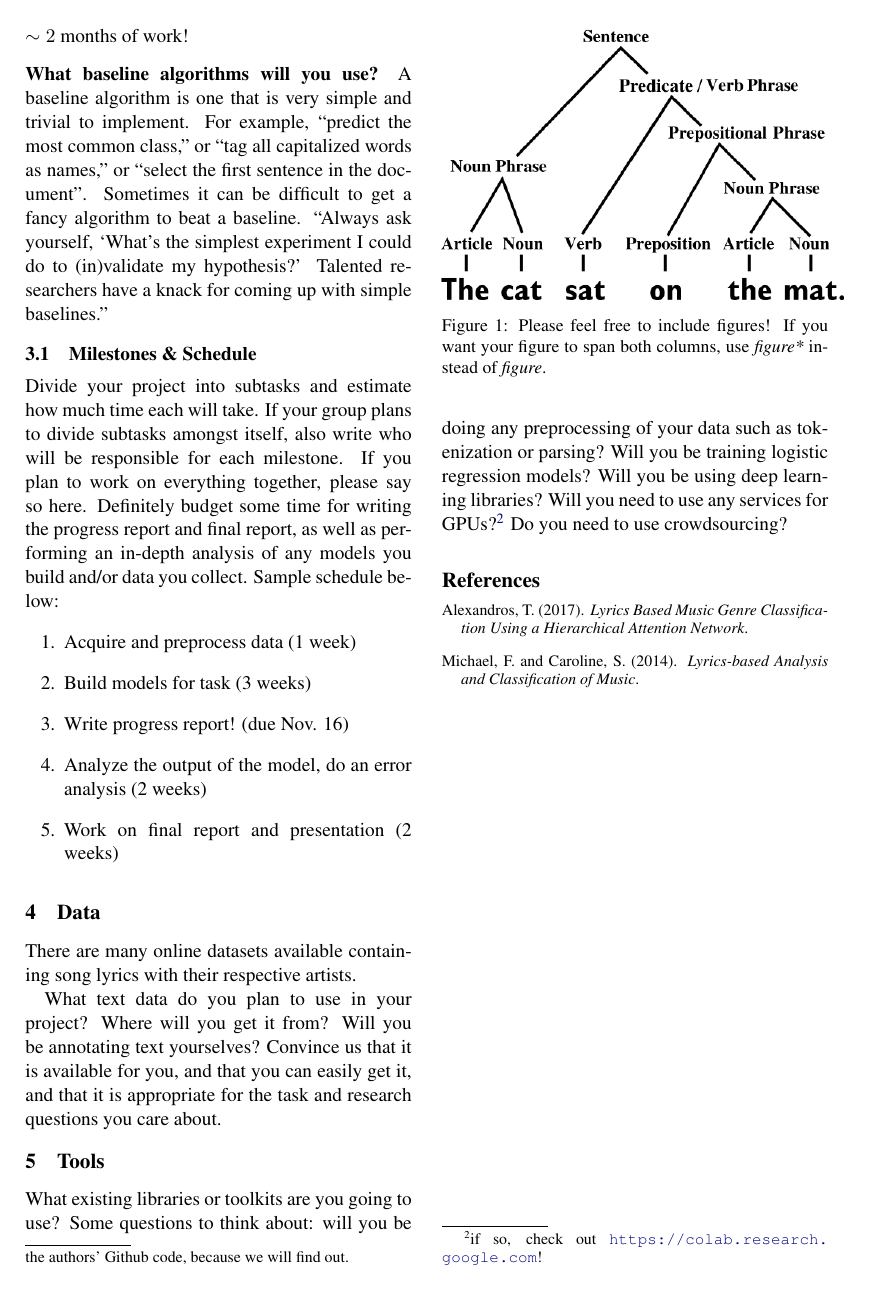
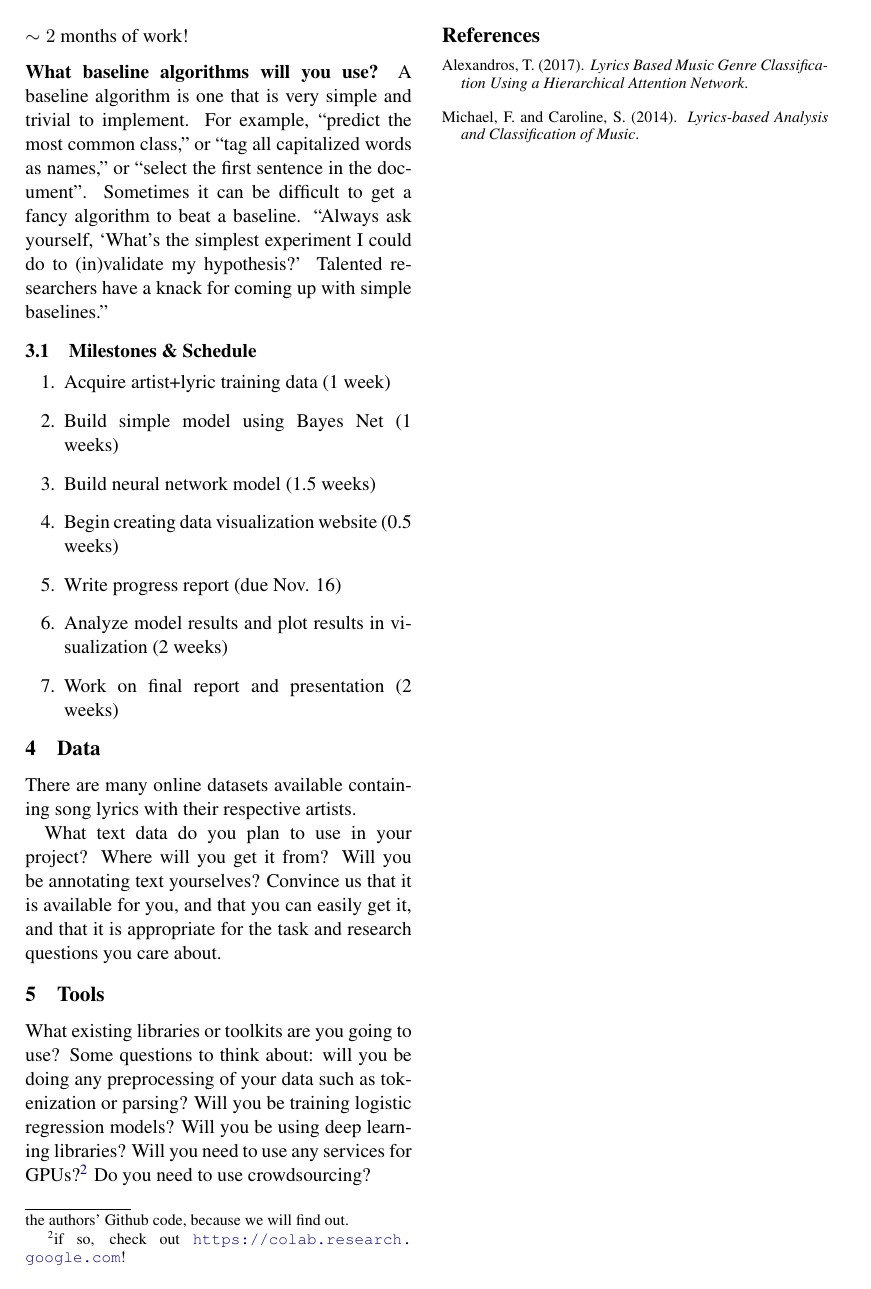
Before and after one commit to onocy/nlp_f18, a LaTeX document (latex/main.tex): page 2 of 2. Compiled offline with pdfLaTeX.

Commit message:
Section 3.1 milestones

```diff
--- a/latex/main.tex
+++ b/latex/main.tex
@@ -61,21 +61,17 @@ How do you plan to solve the problem you chose? Will you approach it differently
 A baseline algorithm is one that is very simple and trivial to implement. For example, “predict the most common class,” or “tag all capitalized words as names,” or “select the first sentence in the document”. Sometimes it can be difficult to get a fancy algorithm to beat a baseline. “Always ask yourself, ‘What’s the simplest experiment I could do to (in)validate my hypothesis?’ Talented researchers have a knack for coming up with simple baselines.”
 
 \subsection{Milestones \& Schedule}
-Divide your project into subtasks and estimate how much time each will take. If your group plans to divide subtasks amongst itself, also write who will be responsible for each milestone. If you plan to work on everything together, please say so here. Definitely budget some time for writing the progress report and final report, as well as performing an in-depth analysis of any models you build and/or data you collect. Sample schedule below:
+
+
 \begin{enumerate}
-    \item Acquire and preprocess data (1 week)
-    \item Build models for task (3 weeks)
-    \item Write progress report! (due Nov. 16)
-    \item Analyze the output of the model, do an error analysis (2 weeks)
+    \item Acquire artist+lyric training data  (1 week)
+    \item Build simple model using Bayes Net (1 weeks)
+    \item Build neural network model (1.5 weeks)
+    \item Begin creating data visualization website (0.5 weeks)
+    \item Write progress report (due Nov. 16)
+    \item Analyze model results and plot results in visualization (2 weeks)
     \item Work on final report and presentation (2 weeks)
 \end{enumerate}
-
-\begin{figure}[t]
-    \centering
-    \includegraphics[width=0.5\textwidth]{figs/sentence.png}
-    \caption{Please feel free to include figures! If you want your figure to span both columns, use \emph{figure*} instead of \emph{figure}.}
-    \label{fig:example}
-\end{figure}
 
 \section{Data}
 There are many online datasets available containing song lyrics with their respective artists.
```
Also changed, not shown: latex/main.pdf, 3 other files.
